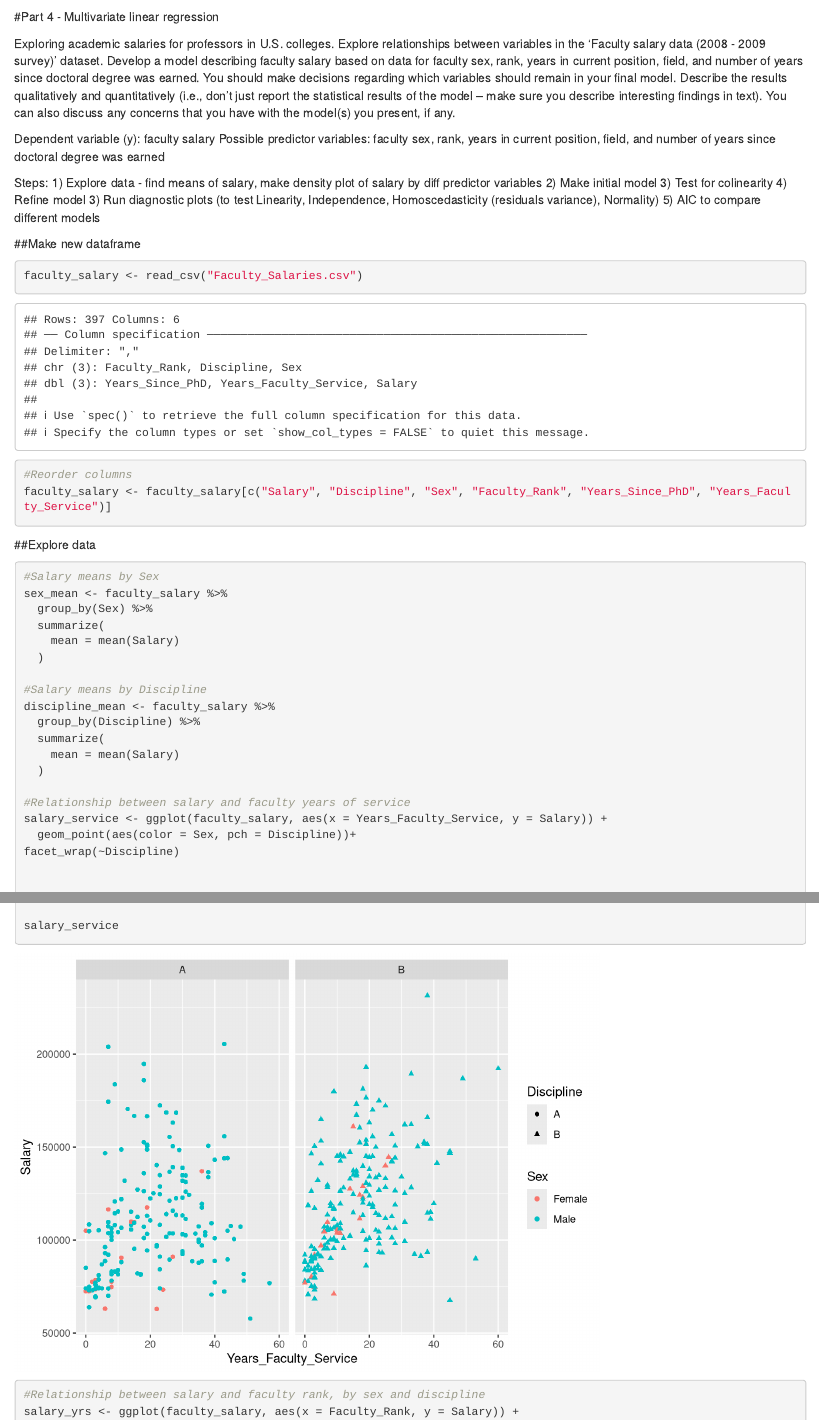
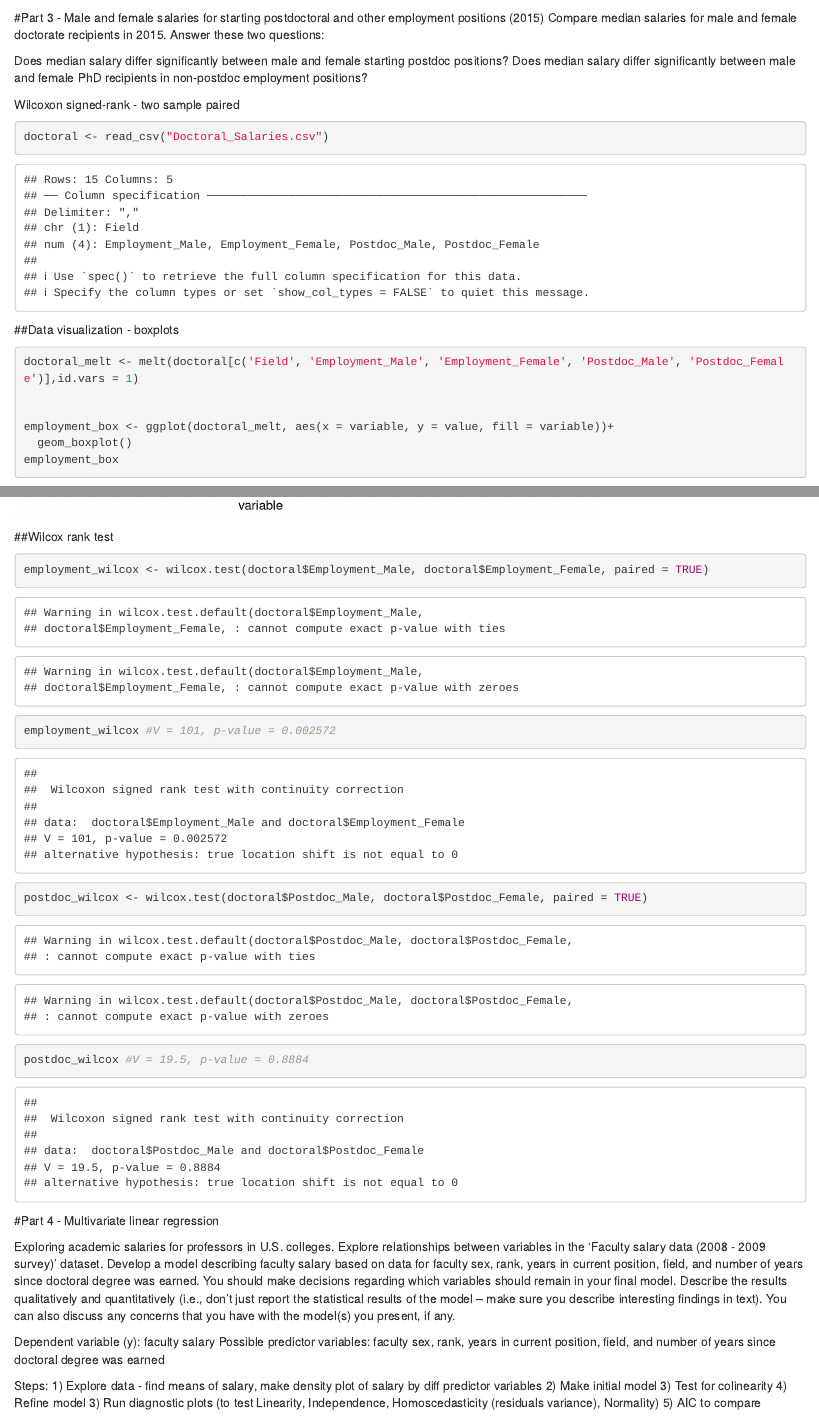
Before and after one commit to angiebouche/Assignment-5, an R Markdown document (Assignment 5 Markdown.Rmd): the page in a window 1100 px wide, from 17980 px down before the commit and from 18170 px down after it, so that both start at the same text, and a second part further down, joined at a grey line. Rendered offline with R 4.5, knitr and Pandoc, with nearby package versions.

Commit message:
Added part 3

````diff
--- a/Assignment 5 Markdown.Rmd
+++ b/Assignment 5 Markdown.Rmd
@@ -96,8 +98,37 @@ enrollment_graph
 ```
 
 
+#Part 3 - Male and female salaries for starting postdoctoral and other employment positions (2015)
+Compare median salaries for male and female doctorate recipients in 2015. Answer these two questions:
+
+Does median salary differ significantly between male and female starting postdoc positions? Does median salary differ significantly between male and female PhD recipients in non-postdoc employment positions?
+
+Wilcoxon signed-rank - two sample paired
+
+```{r}
+doctoral <- read_csv("Doctoral_Salaries.csv")
+```
+
+##Data visualization - boxplots
+```{r}
+doctoral_melt <- melt(doctoral[c('Field', 'Employment_Male', 'Employment_Female', 'Postdoc_Male', 'Postdoc_Female')],id.vars = 1)
 
 
+employment_box <- ggplot(doctoral_melt, aes(x = variable, y = value, fill = variable))+
+  geom_boxplot()
+employment_box
+
+```
+
+
+##Wilcox rank test
+```{r}
+employment_wilcox <- wilcox.test(doctoral$Employment_Male, doctoral$Employment_Female, paired = TRUE)
+employment_wilcox #V = 101, p-value = 0.002572
+
+postdoc_wilcox <- wilcox.test(doctoral$Postdoc_Male, doctoral$Postdoc_Female, paired = TRUE)
+postdoc_wilcox #V = 19.5, p-value = 0.8884
+```
 
 
 #Part 4 - Multivariate linear regression
````
Also changed, not shown: Assignment 5 Markdown.Rmd (4 more changed lines).
